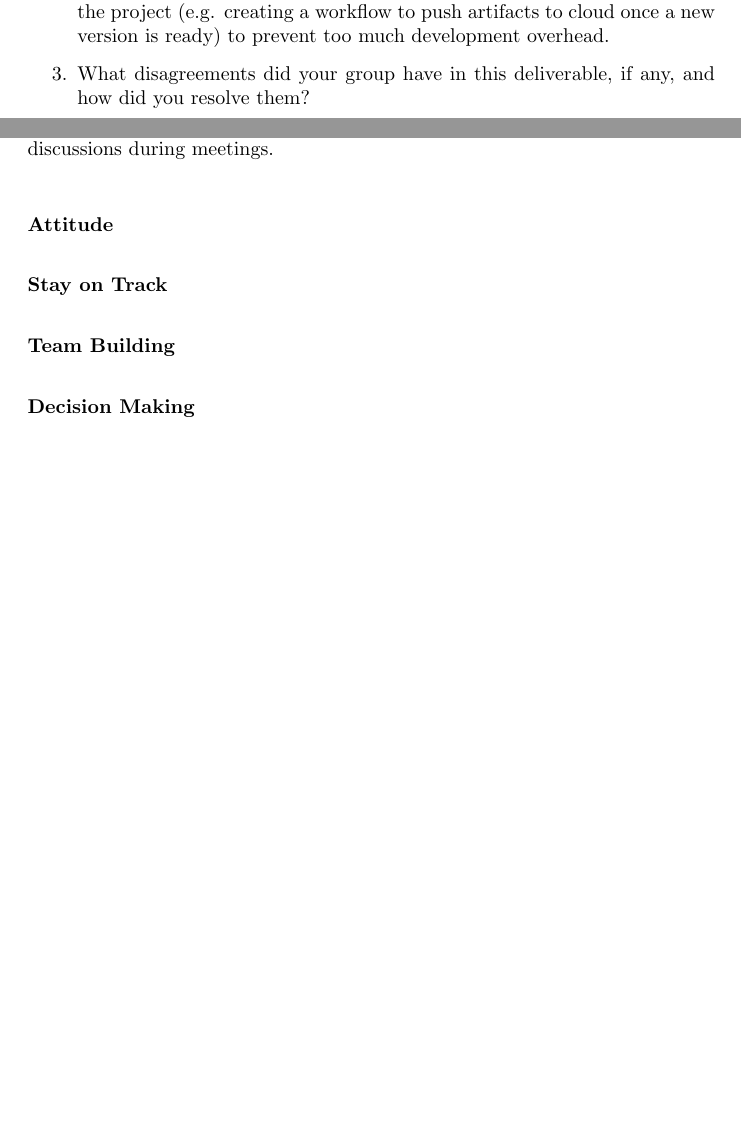
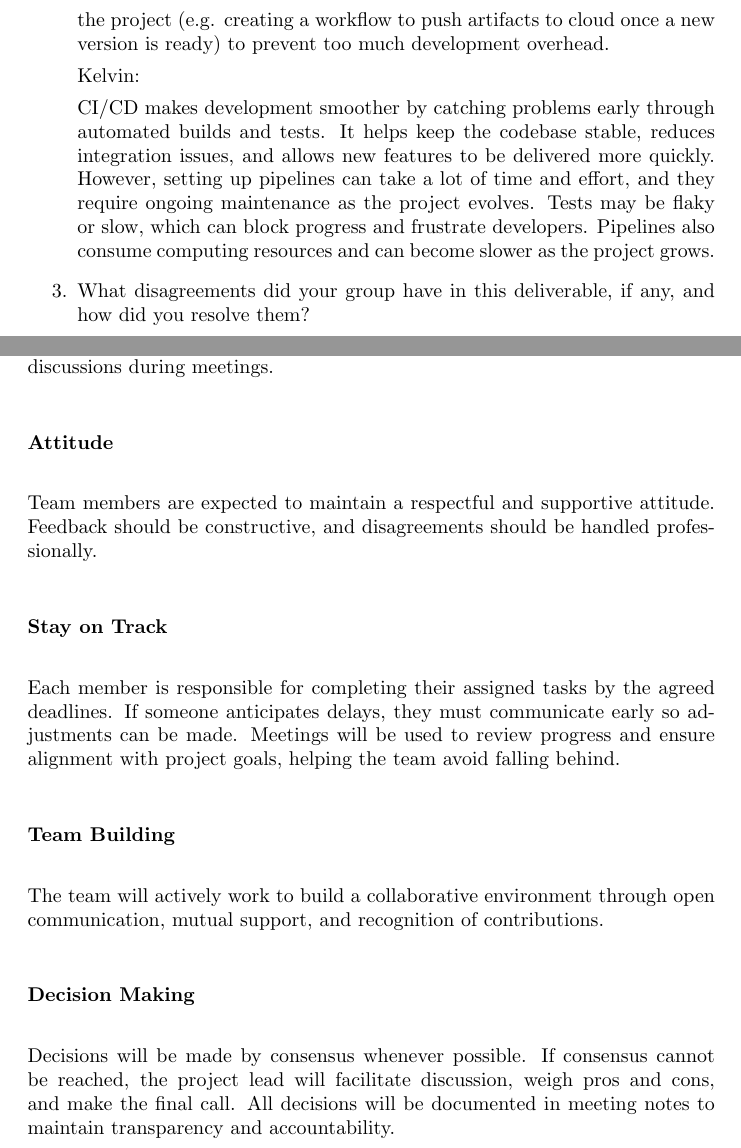
Before and after one commit to speech-buddies/VoiceBridge, a LaTeX document (docs/DevelopmentPlan/DevelopmentPlan.tex): two parts of pages 8 and 10 of 10 before the commit and two parts of pages 9 and 11 of 11 after it, joined at a grey line, cut so that both start at the same text, the shorter picture padded with empty space. Compiled offline with pdfLaTeX.

Commit message:
team charter

```diff
--- a/docs/DevelopmentPlan/DevelopmentPlan.tex
+++ b/docs/DevelopmentPlan/DevelopmentPlan.tex
@@ -293,6 +296,10 @@ CI/CD simplifies the integration of changes by automating the repetitive tasks o
 However, using CI/CD is ineffective without maintaining an up-to-date testing suite. Configuring the pipeline and resolving issues could be time consuming and might slow development progress.
 
 Rawan: The use of CI/CD enforces development standards from the very start of its implementation, if used correctly. It needs to be scaled with the project (e.g. creating a workflow to push artifacts to cloud once a new version is ready) to prevent too much development overhead.
+
+Kelvin:
+
+CI/CD makes development smoother by catching problems early through automated builds and tests. It helps keep the codebase stable, reduces integration issues, and allows new features to be delivered more quickly. However, setting up pipelines can take a lot of time and effort, and they require ongoing maintenance as the project evolves. Tests may be flaky or slow, which can block progress and frustrate developers. Pipelines also consume computing resources and can become slower as the project grows.
 
     \item What disagreements did your group have in this deliverable, if any,
     and how did you resolve them?
@@ -357,6 +364,7 @@ deliverables that members bring to the team?}
 
 The quality of work should adhere to level 4 of rubrics. It should be completed to the best of the team's abilities. If the team is inexperienced in a domain, they should use online resources to learn about it and complete high quality work. Tasks should be completed ahead of meetings, to allow for feedback and discussions during meetings.
 \subsubsection*{Attitude}
+Team members are expected to maintain a respectful and supportive attitude. Feedback should be constructive, and disagreements should be handled professionally.
 
 \begin{comment}
 \wss{What are your team's expectations regarding team members' ideas,
@@ -366,6 +374,7 @@ want a conflict resolution plan?  Can adopt existing codes of conduct.}
 \end{comment}
 
 \subsubsection*{Stay on Track}
+Each member is responsible for completing their assigned tasks by the agreed deadlines. If someone anticipates delays, they must communicate early so adjustments can be made. Meetings will be used to review progress and ensure alignment with project goals, helping the team avoid falling behind.
 
 \begin{comment}
 \wss{What methods will be used to keep the team on track? How will your team
@@ -390,12 +399,15 @@ their TA, or the instructor?  Are there incentives for reaching targets early?}
 \end{comment}
 
 \subsubsection*{Team Building}
+The team will actively work to build a collaborative environment through open communication, mutual support, and recognition of contributions.
 
 \begin{comment}
 \wss{How will you build team cohesion (fun time, group rituals, etc.)? }
 \end{comment}
 
 \subsubsection*{Decision Making}
+Decisions will be made by consensus whenever possible. If consensus cannot be reached, the project lead will facilitate discussion, weigh pros and cons, and make the final call. All decisions will be documented in meeting notes to maintain transparency and accountability.
+
 
 \begin{comment}
 \wss{How will you make decisions in your group? Consensus?  Vote? How will you
```
Also changed, not shown: docs/DevelopmentPlan/DevelopmentPlan.pdf, docs/DevelopmentPlan/DevelopmentPlan.tex (5 more changed lines).
